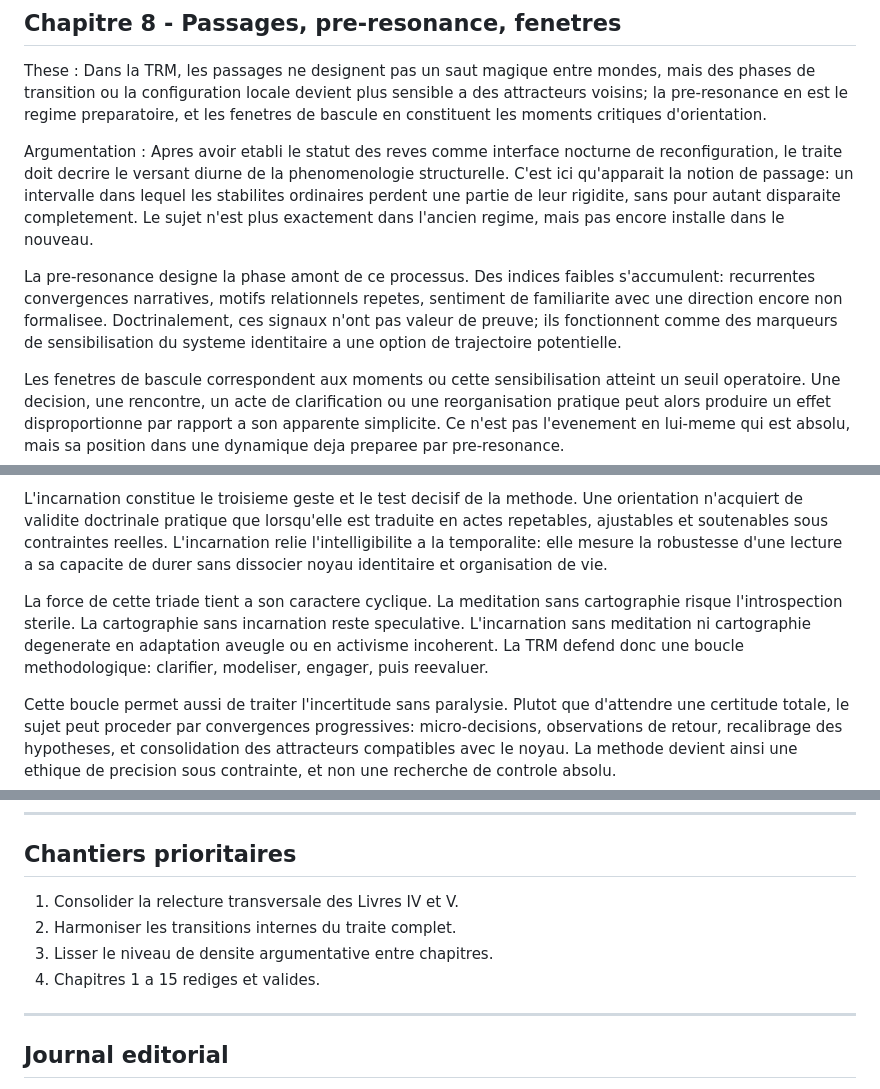
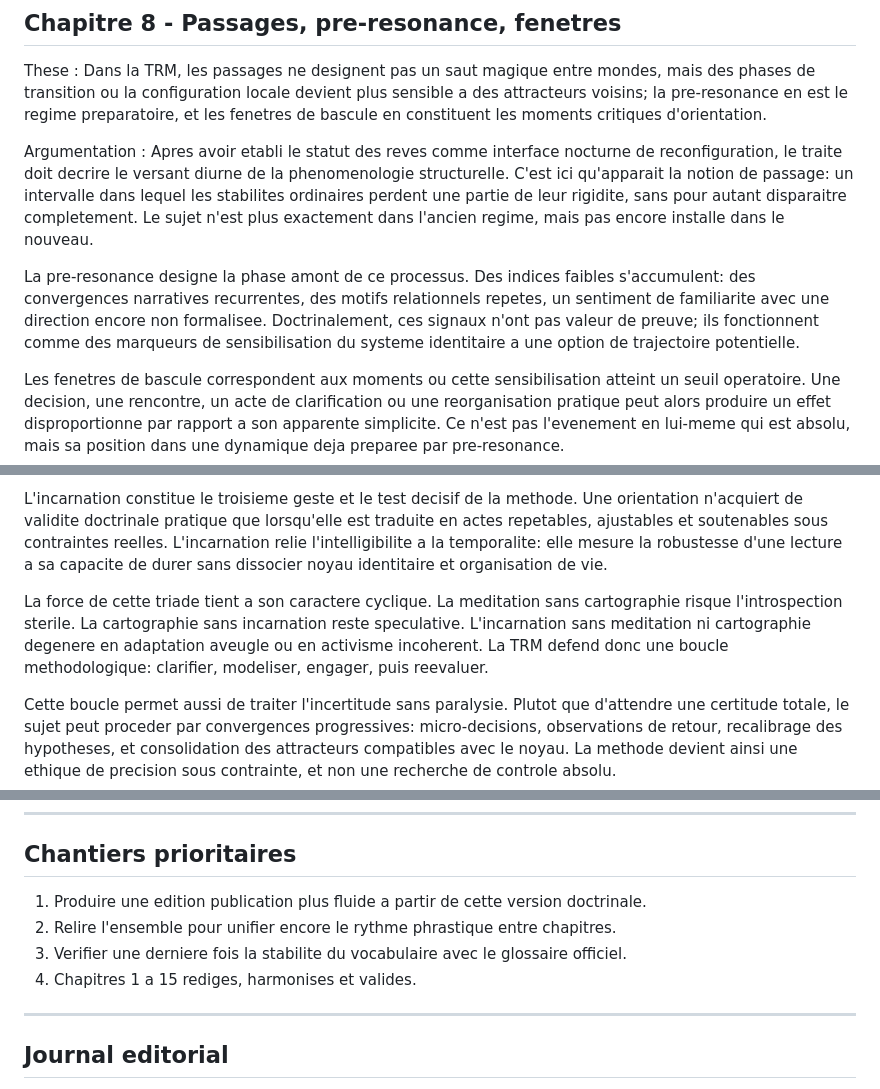
Before and after one commit to Demonda64/THEORIE_DE_LA_RESONANCE_MULTIVERSIELLE, a Markdown page: 02_STORY_BIBLE/16_TRAITE_PHILOSOPHIQUE_TRM.md, 3 parts joined by grey strips. Drawn GitHub-style.

Commit message:
Finalize editorial harmonization of TRM treatise

```diff
--- a/02_STORY_BIBLE/16_TRAITE_PHILOSOPHIQUE_TRM.md
+++ b/02_STORY_BIBLE/16_TRAITE_PHILOSOPHIQUE_TRM.md
@@ -321,9 +321,9 @@ These :
 Dans la TRM, les passages ne designent pas un saut magique entre mondes, mais des phases de transition ou la configuration locale devient plus sensible a des attracteurs voisins; la pre-resonance en est le regime preparatoire, et les fenetres de bascule en constituent les moments critiques d'orientation.
 
 Argumentation :
-Apres avoir etabli le statut des reves comme interface nocturne de reconfiguration, le traite doit decrire le versant diurne de la phenomenologie structurelle. C'est ici qu'apparait la notion de passage: un intervalle dans lequel les stabilites ordinaires perdent une partie de leur rigidite, sans pour autant disparaite completement. Le sujet n'est plus exactement dans l'ancien regime, mais pas encore installe dans le nouveau.
+Apres avoir etabli le statut des reves comme interface nocturne de reconfiguration, le traite doit decrire le versant diurne de la phenomenologie structurelle. C'est ici qu'apparait la notion de passage: un intervalle dans lequel les stabilites ordinaires perdent une partie de leur rigidite, sans pour autant disparaitre completement. Le sujet n'est plus exactement dans l'ancien regime, mais pas encore installe dans le nouveau.
 
-La pre-resonance designe la phase amont de ce processus. Des indices faibles s'accumulent: recurrentes convergences narratives, motifs relationnels repetes, sentiment de familiarite avec une direction encore non formalisee. Doctrinalement, ces signaux n'ont pas valeur de preuve; ils fonctionnent comme des marqueurs de sensibilisation du systeme identitaire a une option de trajectoire potentielle.
+La pre-resonance designe la phase amont de ce processus. Des indices faibles s'accumulent: des convergences narratives recurrentes, des motifs relationnels repetes, un sentiment de familiarite avec une direction encore non formalisee. Doctrinalement, ces signaux n'ont pas valeur de preuve; ils fonctionnent comme des marqueurs de sensibilisation du systeme identitaire a une option de trajectoire potentielle.
 
 Les fenetres de bascule correspondent aux moments ou cette sensibilisation atteint un seuil operatoire. Une decision, une rencontre, un acte de clarification ou une reorganisation pratique peut alors produire un effet disproportionne par rapport a son apparente simplicite. Ce n'est pas l'evenement en lui-meme qui est absolu, mais sa position dans une dynamique deja preparee par pre-resonance.
 
@@ -434,7 +434,7 @@ La cartographie constitue le deuxieme geste. Elle transforme des intuitions disp
 
 L'incarnation constitue le troisieme geste et le test decisif de la methode. Une orientation n'acquiert de validite doctrinale pratique que lorsqu'elle est traduite en actes repetables, ajustables et soutenables sous contraintes reelles. L'incarnation relie l'intelligibilite a la temporalite: elle mesure la robustesse d'une lecture a sa capacite de durer sans dissocier noyau identitaire et organisation de vie.
 
-La force de cette triade tient a son caractere cyclique. La meditation sans cartographie risque l'introspection sterile. La cartographie sans incarnation reste speculative. L'incarnation sans meditation ni cartographie degenerate en adaptation aveugle ou en activisme incoherent. La TRM defend donc une boucle methodologique: clarifier, modeliser, engager, puis reevaluer.
+La force de cette triade tient a son caractere cyclique. La meditation sans cartographie risque l'introspection sterile. La cartographie sans incarnation reste speculative. L'incarnation sans meditation ni cartographie degenere en adaptation aveugle ou en activisme incoherent. La TRM defend donc une boucle methodologique: clarifier, modeliser, engager, puis reevaluer.
 
 Cette boucle permet aussi de traiter l'incertitude sans paralysie. Plutot que d'attendre une certitude totale, le sujet peut proceder par convergences progressives: micro-decisions, observations de retour, recalibrage des hypotheses, et consolidation des attracteurs compatibles avec le noyau. La methode devient ainsi une ethique de precision sous contrainte, et non une recherche de controle absolu.
 
@@ -605,10 +605,10 @@ Le traite atteint ici sa cloture argumentative. La suite du travail releve des r
 ---
 
 ## Chantiers prioritaires
-1. Consolider la relecture transversale des Livres IV et V.
-2. Harmoniser les transitions internes du traite complet.
-3. Lisser le niveau de densite argumentative entre chapitres.
-4. Chapitres 1 a 15 rediges et valides.
+1. Produire une edition publication plus fluide a partir de cette version doctrinale.
+2. Relire l'ensemble pour unifier encore le rythme phrastique entre chapitres.
+3. Verifier une derniere fois la stabilite du vocabulaire avec le glossaire officiel.
+4. Chapitres 1 a 15 rediges, harmonises et valides.
 
 ---
 
```
Also changed, not shown: other parts of 02_STORY_BIBLE/16_TRAITE_PHILOSOPHIQUE_TRM.md (+1 -1 lines).
